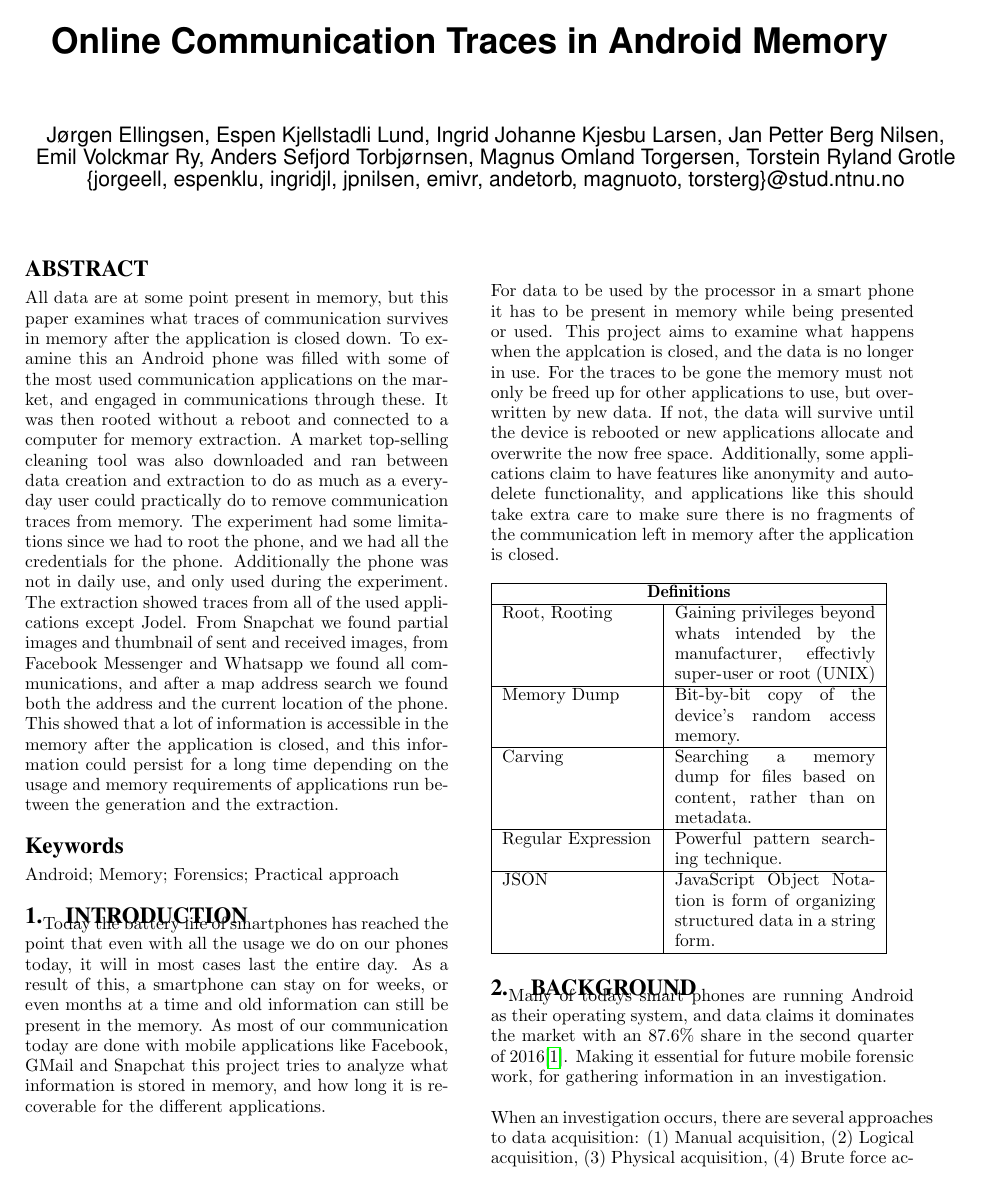
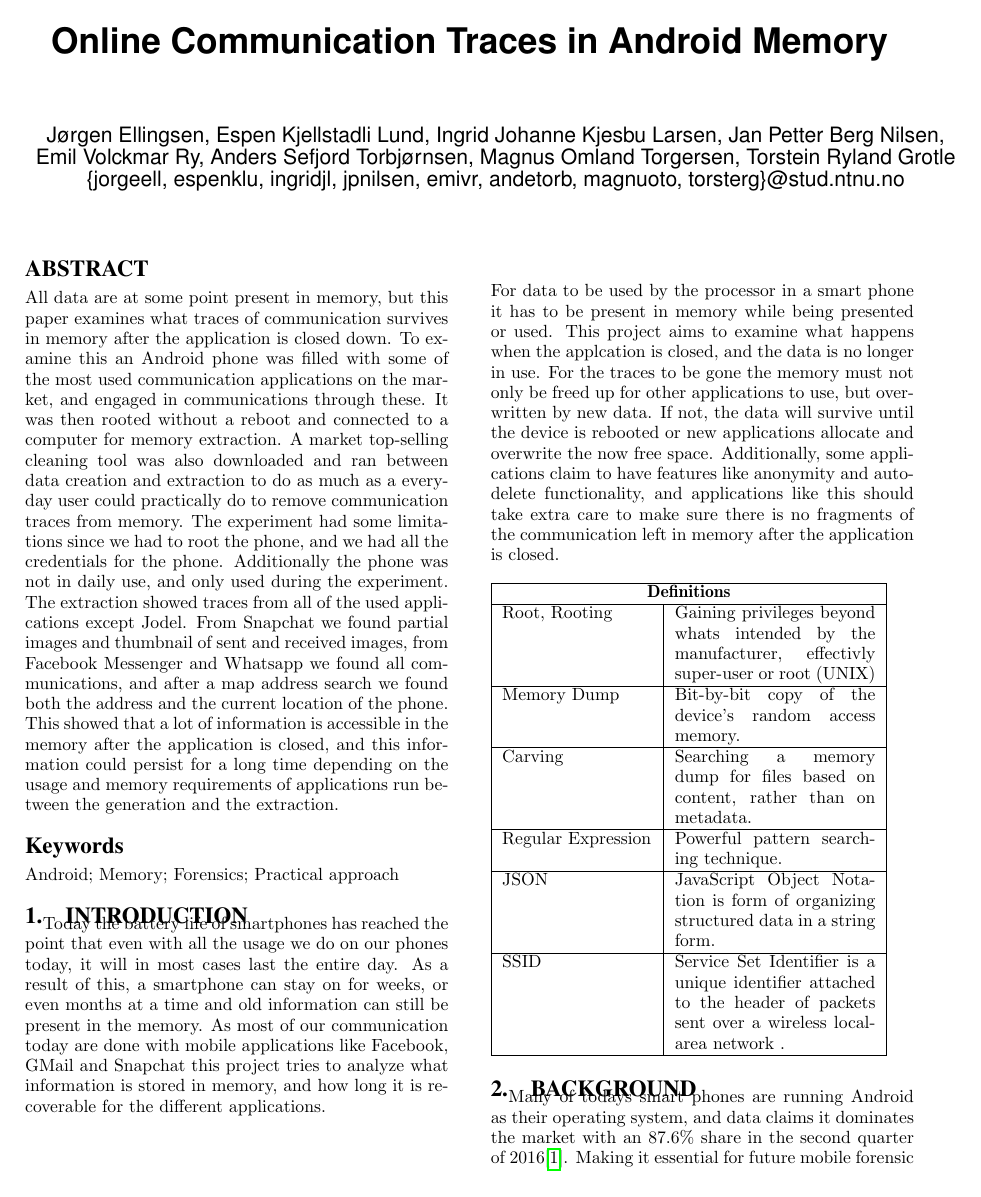
Before and after one commit to JorgenEllingsen/imt4114project, a LaTeX paper (paper.tex, which reads introduction.tex): page 1 of 6. Compiled offline with pdfLaTeX.

Commit message:
Added SSID to Definitions

```diff
--- a/introduction.tex
+++ b/introduction.tex
@@ -16,4 +16,6 @@ For data to be used by the processor in a smart phone it has to be present in me
  \hline
  JSON & JavaScript Object Notation is form of organizing structured data in a string form.\\
  \hline
+ SSID & Service Set Identifier is a unique identifier attached to the header of packets sent over a wireless local-area network .\\
+ \hline
 \end{tabular}
```
